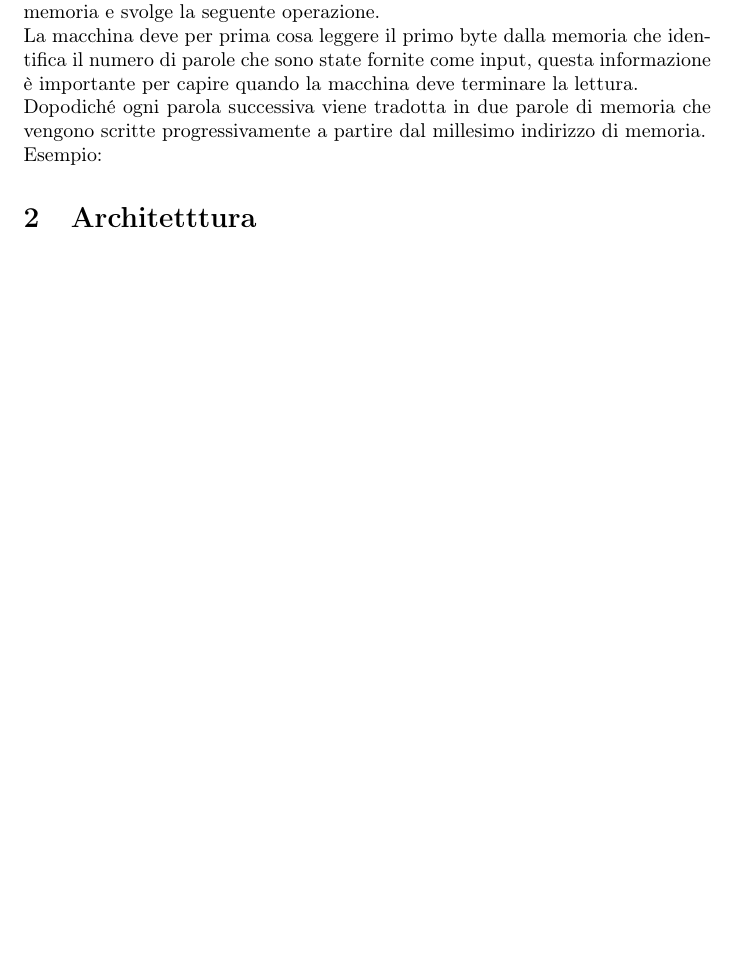
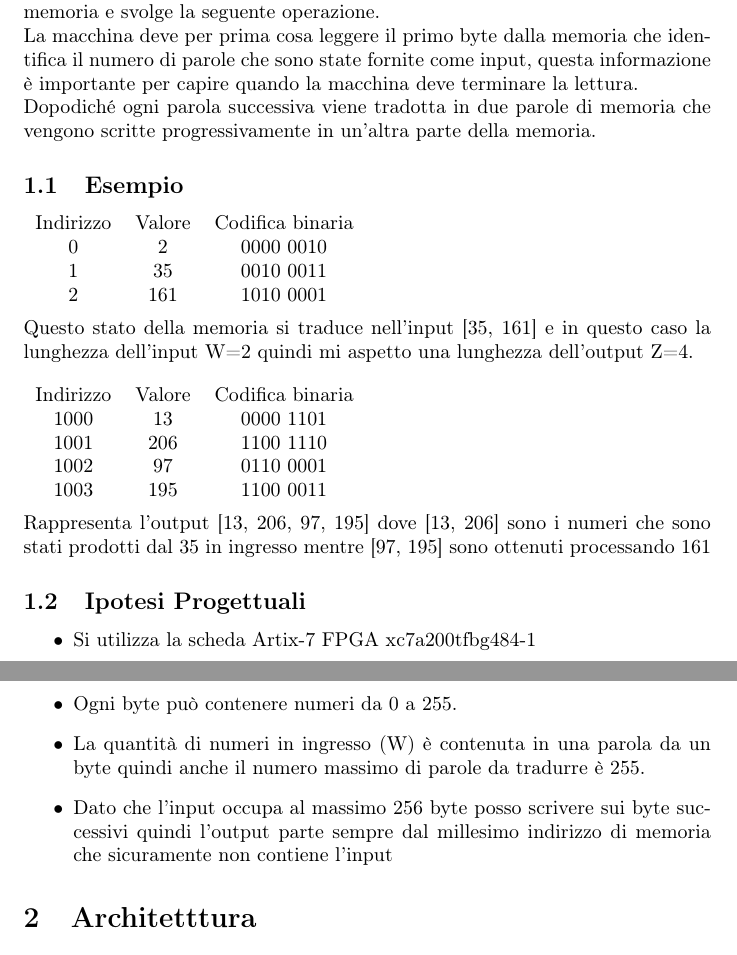
Before and after one commit to riccardo-negri/reti-logiche-2022-Montanari-Negri, a LaTeX document (documentazione.tex): part of the page before the commit and two parts of pages 1 and 2 of 2 after it, the two joined at a grey line, cut so that both start at the same text, the shorter picture padded with empty space. Compiled offline with pdfLaTeX.

Commit message:
Introduzione

```diff
--- a/documentazione.tex
+++ b/documentazione.tex
@@ -74,10 +74,40 @@ La prova prevede l'implementazione in VHDL di una macchine che opera su una memo
 La macchina deve per prima cosa leggere il primo byte dalla memoria che identifica il numero di parole che sono
 state fornite come input, questa informazione è importante per capire quando la macchina deve terminare la lettura.
 
-Dopodiché ogni parola successiva viene tradotta in due parole di memoria che vengono scritte progressivamente a partire
-dal millesimo indirizzo di memoria.
+Dopodiché ogni parola successiva viene tradotta in due parole di memoria che vengono scritte progressivamente in un'altra parte della memoria.
 
-Esempio:
+\subsection{Esempio}
+
+\begin{tabular}{c c c}
+	Indirizzo & Valore & Codifica binaria \\
+	0 & 2 & 0000 0010 \\
+	1 & 35 & 0010 0011 \\
+	2 & 161 & 1010 0001 \\
+\end{tabular}
+\\
+\\
+Questo stato della memoria si traduce nell'input [35, 161] e in questo caso la lunghezza dell'input W=2 quindi mi aspetto una lunghezza dell'output Z=4.
+\\
+\\
+\begin{tabular}{c c c}
+	Indirizzo & Valore & Codifica binaria \\
+	1000 & 13 & 0000 1101 \\
+	1001 & 206 & 1100 1110 \\
+	1002 & 97 & 0110 0001 \\
+	1003 & 195 & 1100 0011 \\
+\end{tabular}
+\\
+\\
+Rappresenta l'output [13, 206, 97, 195] dove [13, 206] sono i numeri che sono stati prodotti dal 35 in ingresso mentre [97, 195] sono ottenuti processando 161
+
+\subsection{Ipotesi Progettuali}
+\begin{itemize}
+\item {Si utilizza la scheda Artix-7 FPGA xc7a200tfbg484-1}
+\item {Ogni byte può contenere numeri da 0 a 255.}
+\item {La quantità di numeri in ingresso (W) è contenuta in una parola da un byte quindi anche il numero massimo di parole da tradurre è 255.}
+\item {Dato che l'input occupa al massimo 256 byte posso scrivere sui byte successivi quindi l'output parte sempre dal millesimo indirizzo di memoria che sicuramente non contiene l'input}
+\end{itemize}
+
 
 
 
```
